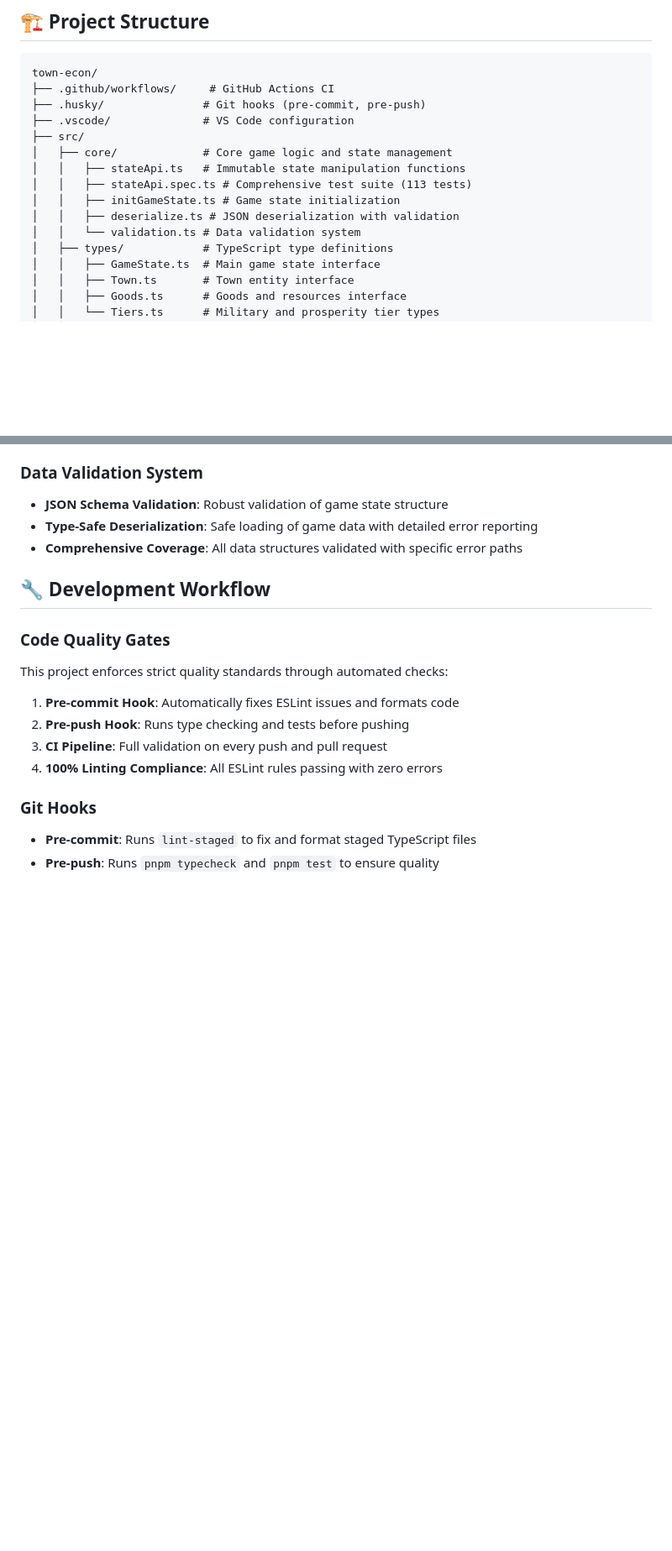
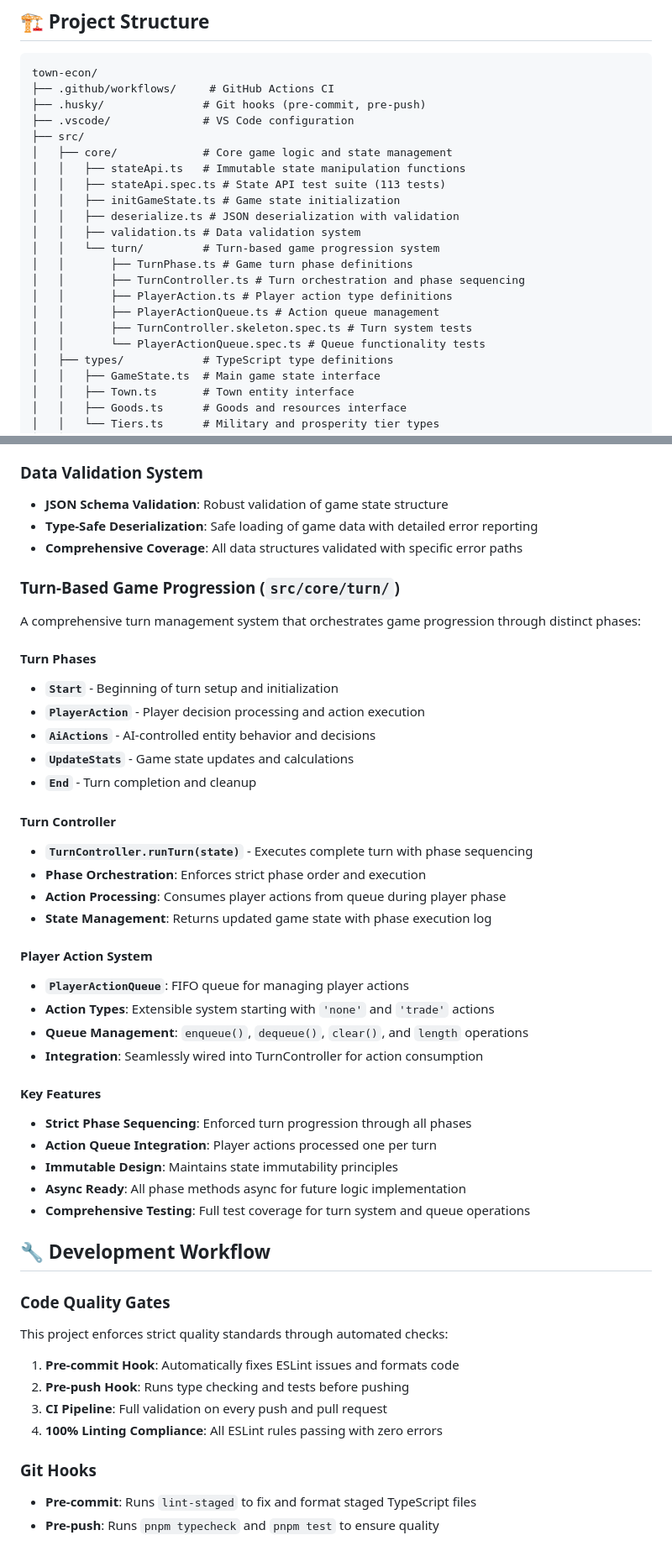
Before and after one commit to marko-galesic/town-econ, a Markdown page: README.md, 2 parts joined by grey strips. Shown: that part at 84% size. Drawn GitHub-style; blank space fills up the shorter version.

Commit message:
docs: update README with Turn Controller system documentation
- Add comprehensive documentation for turn-based game progression
- Document all 5 turn phases and their purposes
- Explain TurnController architecture and PlayerActionQueue system
- Update project structure to include new turn directory
- Update test counts and add turn system testing instructions
- Add development standards for turn system integration

```diff
--- a/README.md
+++ b/README.md
@@ -57,10 +57,17 @@ town-econ/
 ├── src/
 │   ├── core/             # Core game logic and state management
 │   │   ├── stateApi.ts   # Immutable state manipulation functions
-│   │   ├── stateApi.spec.ts # Comprehensive test suite (113 tests)
+│   │   ├── stateApi.spec.ts # State API test suite (113 tests)
 │   │   ├── initGameState.ts # Game state initialization
 │   │   ├── deserialize.ts # JSON deserialization with validation
-│   │   └── validation.ts # Data validation system
+│   │   ├── validation.ts # Data validation system
+│   │   └── turn/         # Turn-based game progression system
+│   │       ├── TurnPhase.ts # Game turn phase definitions
+│   │       ├── TurnController.ts # Turn orchestration and phase sequencing
+│   │       ├── PlayerAction.ts # Player action type definitions
+│   │       ├── PlayerActionQueue.ts # Action queue management
+│   │       ├── TurnController.skeleton.spec.ts # Turn system tests
+│   │       └── PlayerActionQueue.spec.ts # Queue functionality tests
 │   ├── types/            # TypeScript type definitions
 │   │   ├── GameState.ts  # Main game state interface
 │   │   ├── Town.ts       # Town entity interface
@@ -118,6 +125,40 @@ A comprehensive set of immutable state manipulation functions for the town econo
 - **Type-Safe Deserialization**: Safe loading of game data with detailed error reporting
 - **Comprehensive Coverage**: All data structures validated with specific error paths
 
+### Turn-Based Game Progression (`src/core/turn/`)
+
+A comprehensive turn management system that orchestrates game progression through distinct phases:
+
+#### Turn Phases
+
+- **`Start`** - Beginning of turn setup and initialization
+- **`PlayerAction`** - Player decision processing and action execution
+- **`AiActions`** - AI-controlled entity behavior and decisions
+- **`UpdateStats`** - Game state updates and calculations
+- **`End`** - Turn completion and cleanup
+
+#### Turn Controller
+
+- **`TurnController.runTurn(state)`** - Executes complete turn with phase sequencing
+- **Phase Orchestration**: Enforces strict phase order and execution
+- **Action Processing**: Consumes player actions from queue during player phase
+- **State Management**: Returns updated game state with phase execution log
+
+#### Player Action System
+
+- **`PlayerActionQueue`**: FIFO queue for managing player actions
+- **Action Types**: Extensible system starting with `'none'` and `'trade'` actions
+- **Queue Management**: `enqueue()`, `dequeue()`, `clear()`, and `length` operations
+- **Integration**: Seamlessly wired into TurnController for action consumption
+
+#### Key Features
+
+- **Strict Phase Sequencing**: Enforced turn progression through all phases
+- **Action Queue Integration**: Player actions processed one per turn
+- **Immutable Design**: Maintains state immutability principles
+- **Async Ready**: All phase methods async for future logic implementation
+- **Comprehensive Testing**: Full test coverage for turn system and queue operations
+
 ## 🔧 Development Workflow
 
 ### Code Quality Gates
```
Also changed, not shown: other parts of README.md (+6 -2 lines).
